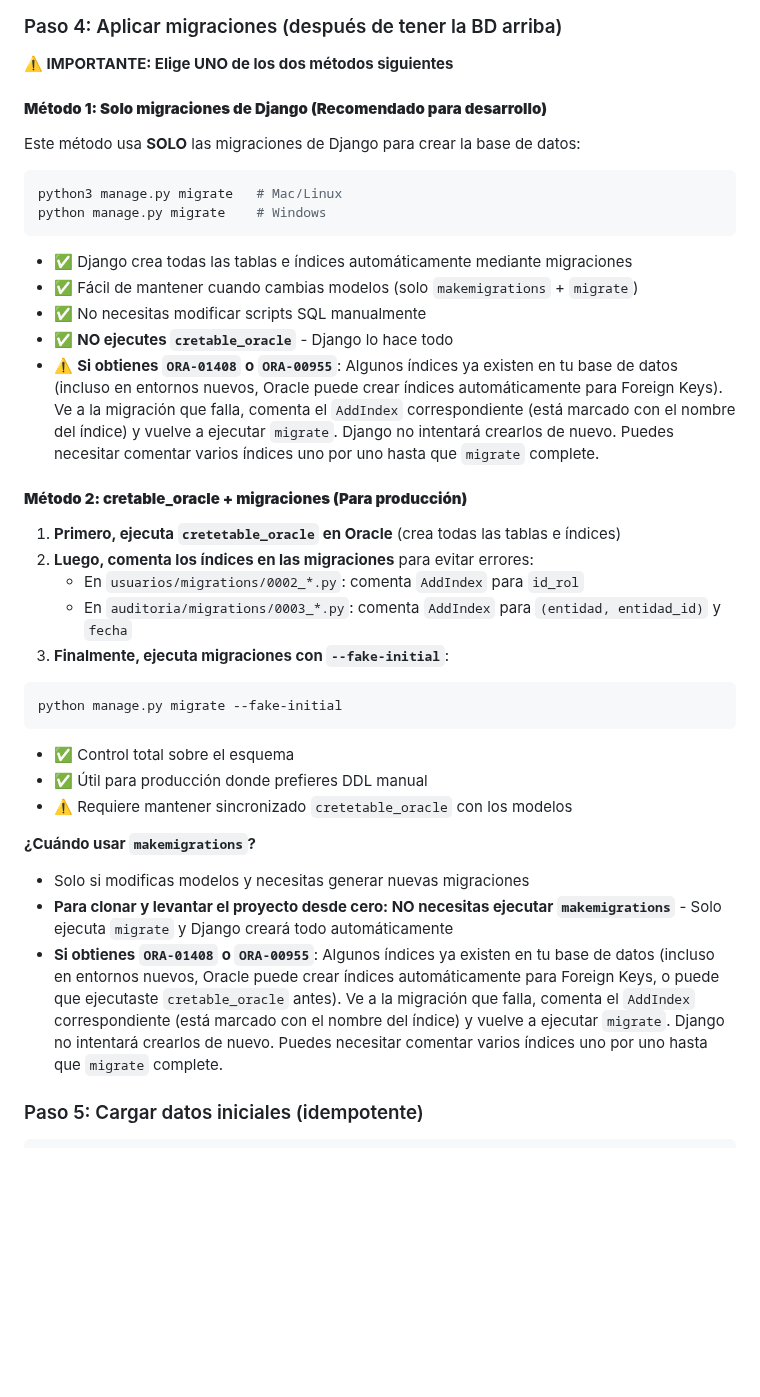
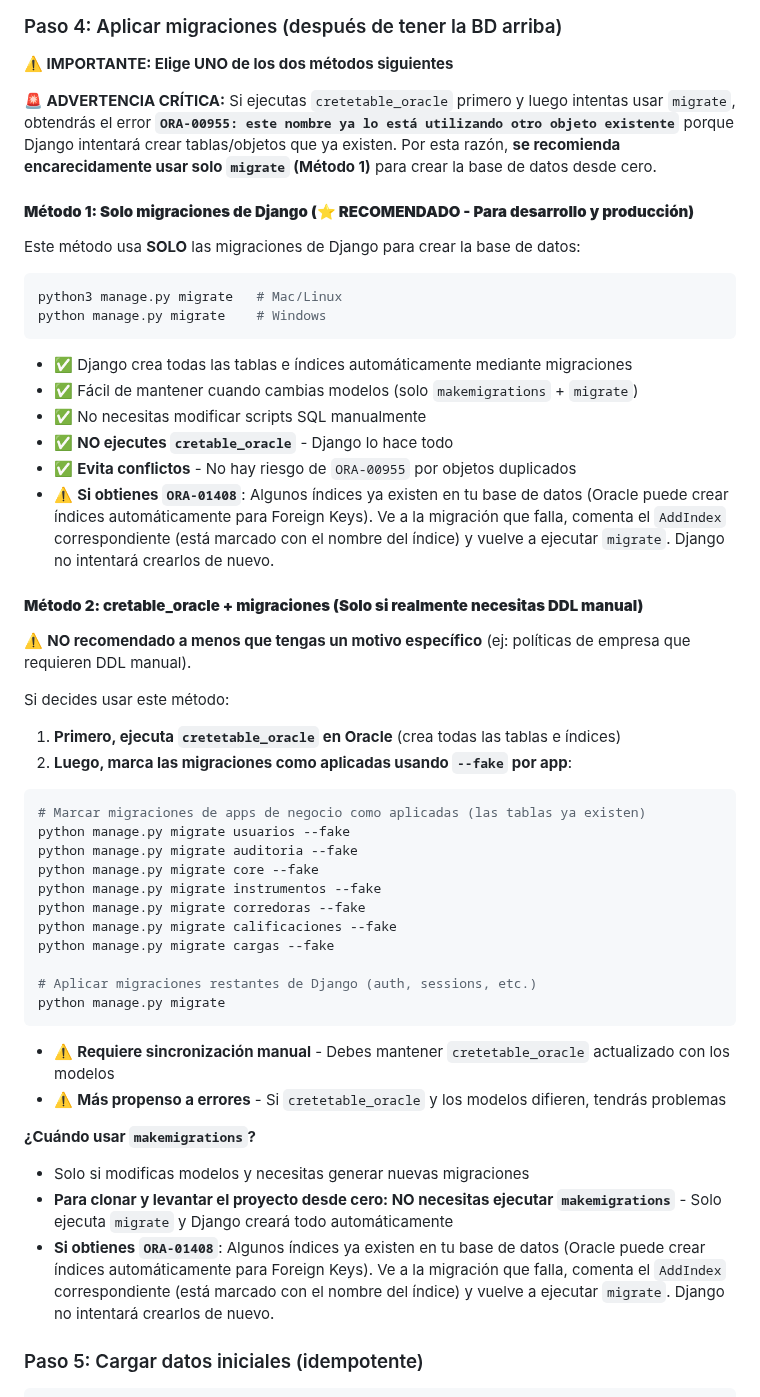
Before and after one commit to Tornadusk/NUAM, a Markdown page: readme.md, the part around one of its changes. Drawn GitHub-style; blank space fills up the shorter version.

````diff
--- a/readme.md
+++ b/readme.md
@@ -63,7 +63,10 @@ pip install -r requirements.txt
 
 **⚠️ IMPORTANTE: Elige UNO de los dos métodos siguientes**
 
-#### **Método 1: Solo migraciones de Django (Recomendado para desarrollo)**
+**🚨 ADVERTENCIA CRÍTICA:**
+Si ejecutas `cretetable_oracle` primero y luego intentas usar `migrate`, obtendrás el error **`ORA-00955: este nombre ya lo está utilizando otro objeto existente`** porque Django intentará crear tablas/objetos que ya existen. Por esta razón, **se recomienda encarecidamente usar solo `migrate` (Método 1)** para crear la base de datos desde cero.
+
+#### **Método 1: Solo migraciones de Django (⭐ RECOMENDADO - Para desarrollo y producción)**
 
 Este método usa **SOLO** las migraciones de Django para crear la base de datos:
 
@@ -76,25 +79,35 @@ python manage.py migrate    # Windows
 - ✅ Fácil de mantener cuando cambias modelos (solo `makemigrations` + `migrate`)
 - ✅ No necesitas modificar scripts SQL manualmente
 - ✅ **NO ejecutes `cretable_oracle`** - Django lo hace todo
-- ⚠️ **Si obtienes `ORA-01408` o `ORA-00955`**: Algunos índices ya existen en tu base de datos (incluso en entornos nuevos, Oracle puede crear índices automáticamente para Foreign Keys). Ve a la migración que falla, comenta el `AddIndex` correspondiente (está marcado con el nombre del índice) y vuelve a ejecutar `migrate`. Django no intentará crearlos de nuevo. Puedes necesitar comentar varios índices uno por uno hasta que `migrate` complete.
+- ✅ **Evita conflictos** - No hay riesgo de `ORA-00955` por objetos duplicados
+- ⚠️ **Si obtienes `ORA-01408`**: Algunos índices ya existen en tu base de datos (Oracle puede crear índices automáticamente para Foreign Keys). Ve a la migración que falla, comenta el `AddIndex` correspondiente (está marcado con el nombre del índice) y vuelve a ejecutar `migrate`. Django no intentará crearlos de nuevo.
 
-#### **Método 2: cretable_oracle + migraciones (Para producción)**
+#### **Método 2: cretable_oracle + migraciones (Solo si realmente necesitas DDL manual)**
+⚠️ **NO recomendado a menos que tengas un motivo específico** (ej: políticas de empresa que requieren DDL manual).
+
+Si decides usar este método:
 1. **Primero, ejecuta `cretetable_oracle` en Oracle** (crea todas las tablas e índices)
-2. **Luego, comenta los índices en las migraciones** para evitar errores:
-   - En `usuarios/migrations/0002_*.py`: comenta `AddIndex` para `id_rol`
-   - En `auditoria/migrations/0003_*.py`: comenta `AddIndex` para `(entidad, entidad_id)` y `fecha`
-3. **Finalmente, ejecuta migraciones con `--fake-initial`**:
+2. **Luego, marca las migraciones como aplicadas usando `--fake` por app**:
 ```bash
-python manage.py migrate --fake-initial
+# Marcar migraciones de apps de negocio como aplicadas (las tablas ya existen)
+python manage.py migrate usuarios --fake
+python manage.py migrate auditoria --fake
+python manage.py migrate core --fake
+python manage.py migrate instrumentos --fake
+python manage.py migrate corredoras --fake
+python manage.py migrate calificaciones --fake
+python manage.py migrate cargas --fake
+
+# Aplicar migraciones restantes de Django (auth, sessions, etc.)
+python manage.py migrate
 ```
-- ✅ Control total sobre el esquema
-- ✅ Útil para producción donde prefieres DDL manual
-- ⚠️ Requiere mantener sincronizado `cretetable_oracle` con los modelos
+- ⚠️ **Requiere sincronización manual** - Debes mantener `cretetable_oracle` actualizado con los modelos
+- ⚠️ **Más propenso a errores** - Si `cretetable_oracle` y los modelos difieren, tendrás problemas
 
 **¿Cuándo usar `makemigrations`?**
 - Solo si modificas modelos y necesitas generar nuevas migraciones
 - **Para clonar y levantar el proyecto desde cero: NO necesitas ejecutar `makemigrations`** - Solo ejecuta `migrate` y Django creará todo automáticamente
-- **Si obtienes `ORA-01408` o `ORA-00955`**: Algunos índices ya existen en tu base de datos (incluso en entornos nuevos, Oracle puede crear índices automáticamente para Foreign Keys, o puede que ejecutaste `cretable_oracle` antes). Ve a la migración que falla, comenta el `AddIndex` correspondiente (está marcado con el nombre del índice) y vuelve a ejecutar `migrate`. Django no intentará crearlos de nuevo. Puedes necesitar comentar varios índices uno por uno hasta que `migrate` complete.
+- **Si obtienes `ORA-01408`**: Algunos índices ya existen en tu base de datos (Oracle puede crear índices automáticamente para Foreign Keys). Ve a la migración que falla, comenta el `AddIndex` correspondiente (está marcado con el nombre del índice) y vuelve a ejecutar `migrate`. Django no intentará crearlos de nuevo.
 
 ### Paso 5: Cargar datos iniciales (idempotente)
 ```bash
````
Also changed, not shown: other parts of readme.md (+17 -16 lines).
